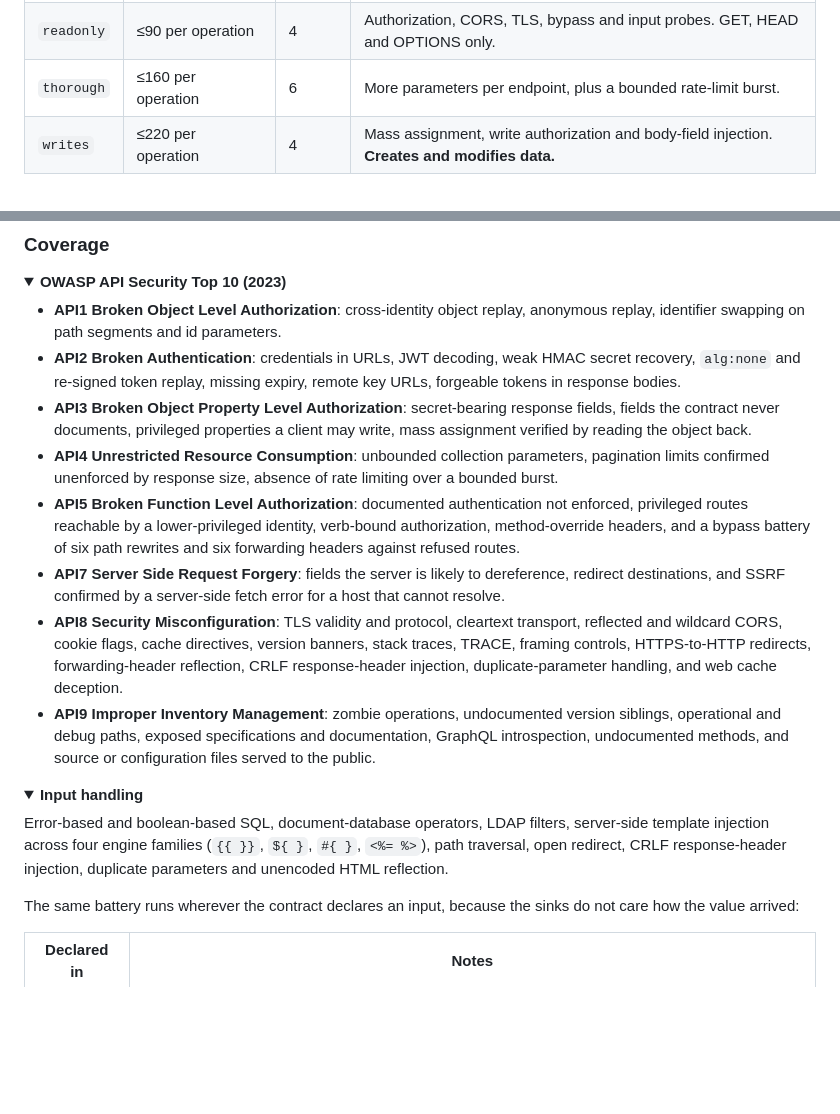
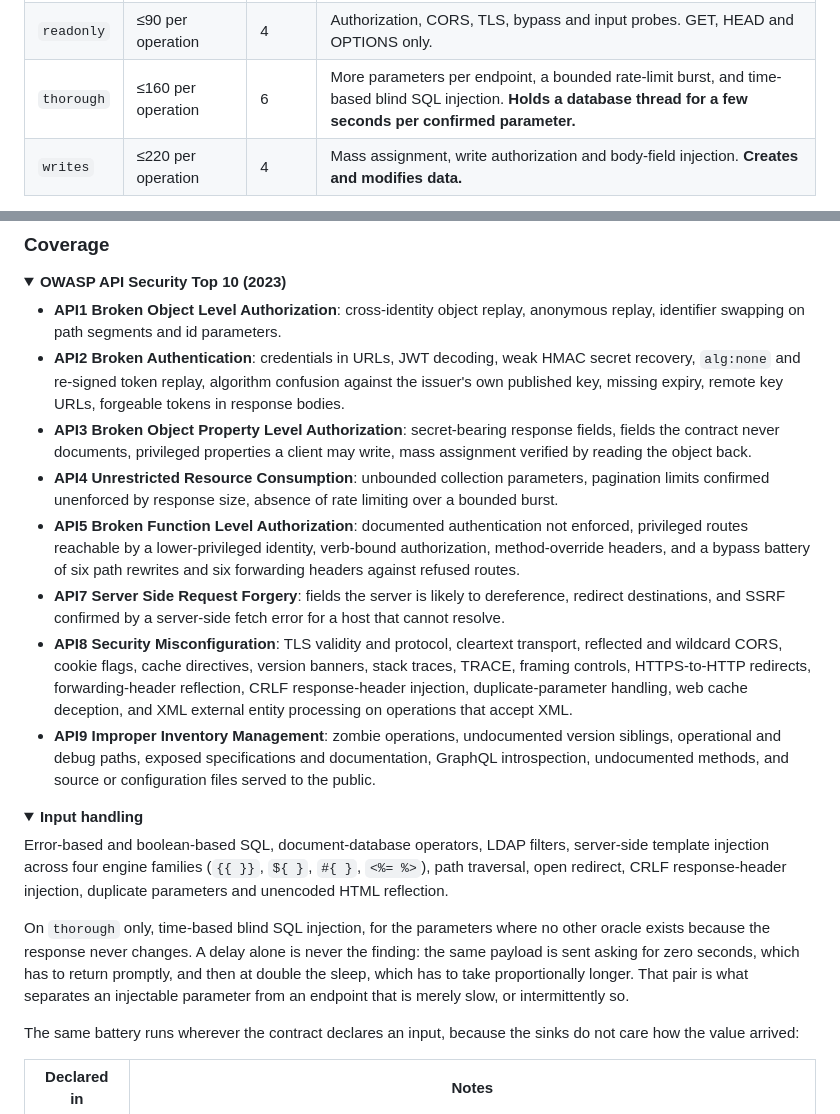
Before and after one commit to cwsecur1ty/namazu, a Markdown page: README.md, 2 parts joined by grey strips. GitHub-like rendering; folded sections open; blank space fills up the shorter version.

```diff
--- a/README.md
+++ b/README.md
@@ -98,7 +98,7 @@ traffic you are willing to send.
 |---|---|---|---|
 | `passive` | 1 request per operation | 1 | Contract analysis plus the single baseline response. |
 | `readonly` | ≤90 per operation | 4 | Authorization, CORS, TLS, bypass and input probes. GET, HEAD and OPTIONS only. |
-| `thorough` | ≤160 per operation | 6 | More parameters per endpoint, plus a bounded rate-limit burst. |
+| `thorough` | ≤160 per operation | 6 | More parameters per endpoint, a bounded rate-limit burst, and time-based blind SQL injection. **Holds a database thread for a few seconds per confirmed parameter.** |
 | `writes` | ≤220 per operation | 4 | Mass assignment, write authorization and body-field injection. **Creates and modifies data.** |
 
 Write probes need `allow_mutating` *and* the Allow-writes switch. The transport
@@ -130,8 +130,9 @@ the rate-limit burst are still serial.
 - **API1 Broken Object Level Authorization**: cross-identity object replay,
   anonymous replay, identifier swapping on path segments and id parameters.
 - **API2 Broken Authentication**: credentials in URLs, JWT decoding, weak HMAC
-  secret recovery, `alg:none` and re-signed token replay, missing expiry,
-  remote key URLs, forgeable tokens in response bodies.
+  secret recovery, `alg:none` and re-signed token replay, algorithm confusion
+  against the issuer's own published key, missing expiry, remote key URLs,
+  forgeable tokens in response bodies.
 - **API3 Broken Object Property Level Authorization**: secret-bearing response
   fields, fields the contract never documents, privileged properties a client
   may write, mass assignment verified by reading the object back.
@@ -149,7 +150,8 @@ the rate-limit burst are still serial.
   transport, reflected and wildcard CORS, cookie flags, cache directives,
   version banners, stack traces, TRACE, framing controls, HTTPS-to-HTTP
   redirects, forwarding-header reflection, CRLF response-header injection,
-  duplicate-parameter handling, and web cache deception.
+  duplicate-parameter handling, web cache deception, and XML external entity
+  processing on operations that accept XML.
 - **API9 Improper Inventory Management**: zombie operations, undocumented
   version siblings, operational and debug paths, exposed specifications and
   documentation, GraphQL introspection, undocumented methods, and source or
@@ -165,6 +167,13 @@ server-side template injection across four engine families (`{{ }}`, `${ }`,
 `#{ }`, `<%= %>`), path traversal, open redirect, CRLF response-header
 injection, duplicate parameters and unencoded HTML reflection.
 
+On `thorough` only, time-based blind SQL injection, for the parameters where no
+other oracle exists because the response never changes. A delay alone is never
+the finding: the same payload is sent asking for zero seconds, which has to
+return promptly, and then at double the sleep, which has to take proportionally
+longer. That pair is what separates an injectable parameter from an endpoint
+that is merely slow, or intermittently so.
+
 The same battery runs wherever the contract declares an input, because the sinks
 do not care how the value arrived:
 
```
Also changed, not shown: other parts of README.md (+37 -5 lines).
